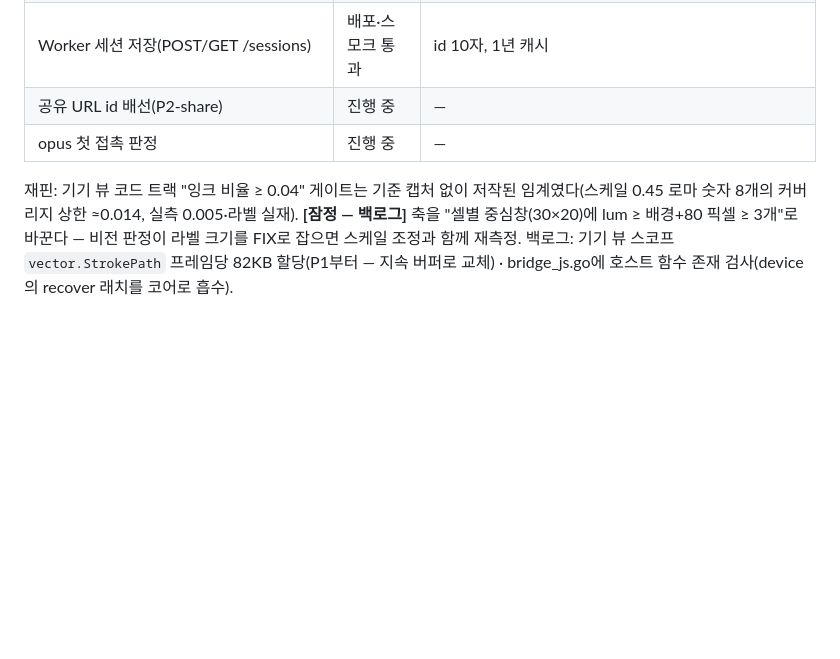
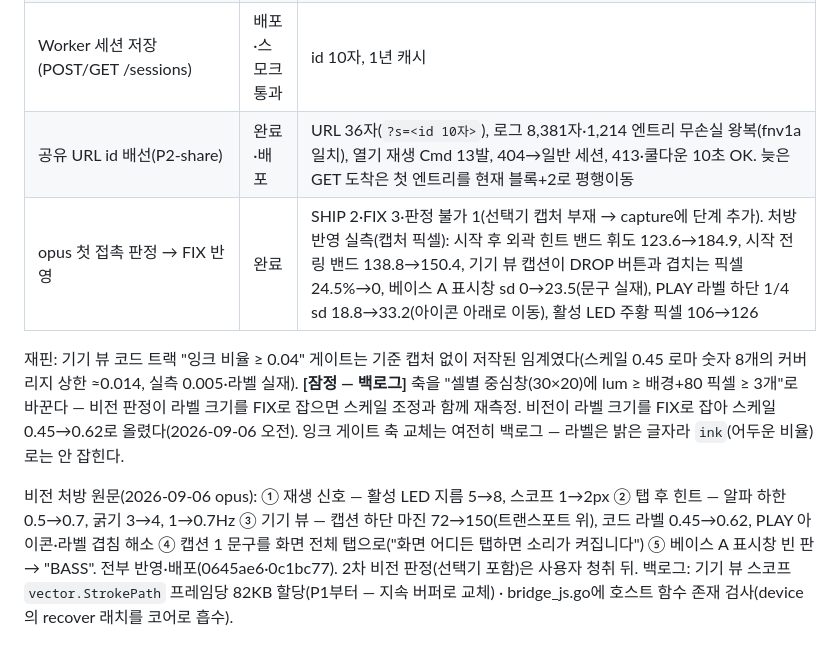
Before and after one commit to midagedev/jangdan, a Markdown page: docs/impl-plan-2026-09-05.md, the part around the change. Rendered like a GitHub page; blank space fills up the shorter version.

Commit message:
docs: §12.7 공유 id 배선·비전 FIX 반영 실측 기록
Co-Authored-By: Claude Fable 5.1 <noreply@anthropic.com>

```diff
--- a/docs/impl-plan-2026-09-05.md
+++ b/docs/impl-plan-2026-09-05.md
@@ -292,9 +292,12 @@ GLM 5라운드(engine·session·resident·device·host) 전부 완주·병합.
 | 기기 뷰 PLAY/STOP·DROP·코드 트랙·B 모드·키 표시 | 완료 | 28 테스트, 현재 마디 셀 채움 0.97, PLAY lit 0.389 > DROP 0.295 |
 | 호스트 섀도 엔진·가짜 시계·캡션·개발 버튼 숨김·텔레메트리 | 완료 | 첫 소리 129ms, P95 0.30ms, 852B/프레임, 섀도 일치 OK, 캡션 1→2→3→0 OK, telemetry sent |
 | Worker 세션 저장(POST/GET /sessions) | 배포·스모크 통과 | id 10자, 1년 캐시 |
-| 공유 URL id 배선(P2-share) | 진행 중 | — |
-| opus 첫 접촉 판정 | 진행 중 | — |
+| 공유 URL id 배선(P2-share) | 완료·배포 | URL 36자(`?s=<id 10자>`), 로그 8,381자·1,214 엔트리 무손실 왕복(fnv1a 일치), 열기 재생 Cmd 13발, 404→일반 세션, 413·쿨다운 10초 OK. 늦은 GET 도착은 첫 엔트리를 현재 블록+2로 평행이동 |
+| opus 첫 접촉 판정 → FIX 반영 | 완료 | SHIP 2·FIX 3·판정 불가 1(선택기 캡처 부재 → capture에 단계 추가). 처방 반영 실측(캡처 픽셀): 시작 후 외곽 힌트 밴드 휘도 123.6→184.9, 시작 전 링 밴드 138.8→150.4, 기기 뷰 캡션이 DROP 버튼과 겹치는 픽셀 24.5%→0, 베이스 A 표시창 sd 0→23.5(문구 실재), PLAY 라벨 하단 1/4 sd 18.8→33.2(아이콘 아래로 이동), 활성 LED 주황 픽셀 106→126 |
 
 재핀: 기기 뷰 코드 트랙 "잉크 비율 ≥ 0.04" 게이트는 기준 캡처 없이 저작된 임계였다(스케일 0.45 로마 숫자 8개의 커버리지 상한 ≈0.014, 실측 0.005·라벨 실재).
 **[잠정 — 백로그]** 축을 "셀별 중심창(30×20)에 lum ≥ 배경+80 픽셀 ≥ 3개"로 바꾼다 — 비전 판정이 라벨 크기를 FIX로 잡으면 스케일 조정과 함께 재측정.
+비전이 라벨 크기를 FIX로 잡아 스케일 0.45→0.62로 올렸다(2026-09-06 오전). 잉크 게이트 축 교체는 여전히 백로그 — 라벨은 밝은 글자라 `ink`(어두운 비율)로는 안 잡힌다.
+
+비전 처방 원문(2026-09-06 opus): ① 재생 신호 — 활성 LED 지름 5→8, 스코프 1→2px ② 탭 후 힌트 — 알파 하한 0.5→0.7, 굵기 3→4, 1→0.7Hz ③ 기기 뷰 — 캡션 하단 마진 72→150(트랜스포트 위), 코드 라벨 0.45→0.62, PLAY 아이콘·라벨 겹침 해소 ④ 캡션 1 문구를 화면 전체 탭으로("화면 어디든 탭하면 소리가 켜집니다") ⑤ 베이스 A 표시창 빈 판 → "BASS". 전부 반영·배포(0645ae6·0c1bc77). 2차 비전 판정(선택기 포함)은 사용자 청취 뒤.
 백로그: 기기 뷰 스코프 `vector.StrokePath` 프레임당 82KB 할당(P1부터 — 지속 버퍼로 교체) · bridge_js.go에 호스트 함수 존재 검사(device의 recover 래치를 코어로 흡수).
```
